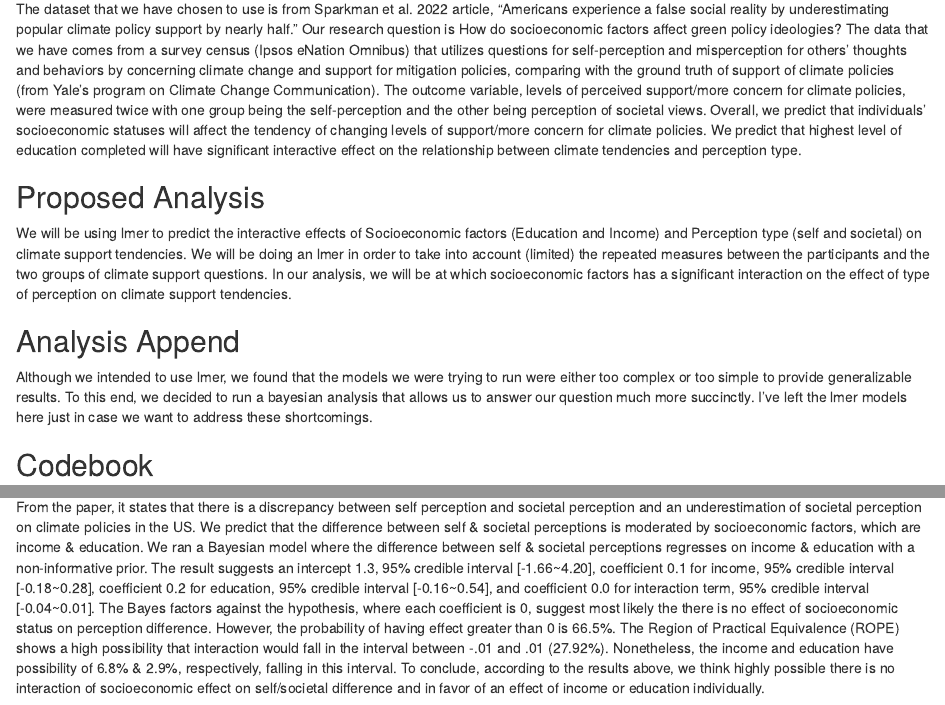
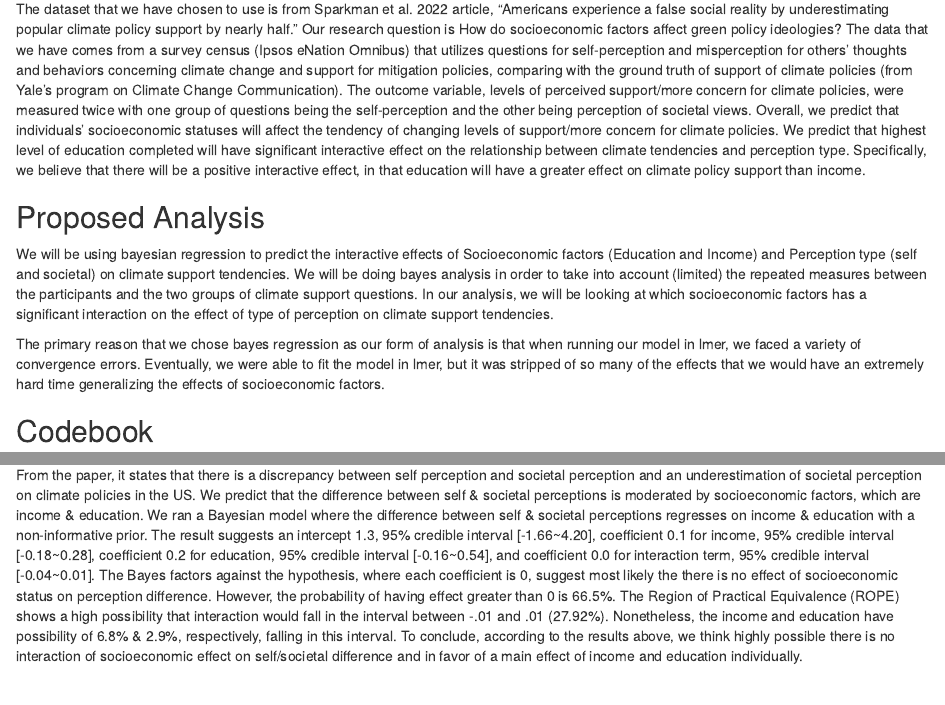
Before and after one commit to zdspangler/psych710_final_project, an R Markdown document (psych710_final.Rmd): the page in a window 1100 px wide, from 160 px down, and a second part further down, joined at a grey line. Rendered offline with R 4.5, knitr and Pandoc, with nearby package versions; some code elsewhere in the file could not run offline.

Commit message:
Final notebook

```diff
--- a/psych710_final.Rmd
+++ b/psych710_final.Rmd
@@ -25,13 +25,12 @@ source("610710_functions.R")
 
 
 ## Background/Hypothesis
-The dataset that we have chosen to use is from Sparkman et al. 2022 article, "Americans experience a false social reality by underestimating popular climate policy support by nearly half." Our research question is How do socioeconomic factors affect green policy ideologies? The data that we have comes from a survey census (Ipsos eNation Omnibus) that utilizes questions for self-perception and misperception for others' thoughts and behaviors by concerning climate change and support for mitigation policies, comparing with the ground truth of support of climate policies (from Yale's program on Climate Change Communication). The outcome variable, levels of perceived support/more concern for climate policies, were measured twice with one group being the self-perception and the other being perception of societal views. Overall, we predict that individuals' socioeconomic statuses will affect the tendency of changing levels of support/more concern for climate policies. We predict that highest level of education completed will have significant interactive effect on the relationship between climate tendencies and perception type.
+The dataset that we have chosen to use is from Sparkman et al. 2022 article, "Americans experience a false social reality by underestimating popular climate policy support by nearly half." Our research question is How do socioeconomic factors affect green policy ideologies? The data that we have comes from a survey census (Ipsos eNation Omnibus) that utilizes questions for self-perception and misperception for others' thoughts and behaviors concerning climate change and support for mitigation policies, comparing with the ground truth of support of climate policies (from Yale's program on Climate Change Communication). The outcome variable, levels of perceived support/more concern for climate policies, were measured twice with one group of questions being the self-perception and the other being perception of societal views. Overall, we predict that individuals' socioeconomic statuses will affect the tendency of changing levels of support/more concern for climate policies. We predict that highest level of education completed will have significant interactive effect on the relationship between climate tendencies and perception type. Specifically, we believe that there will be a positive interactive effect, in that education will have a greater effect on climate policy support than income.
 
 ## Proposed Analysis
-We will be using lmer to predict the interactive effects of Socioeconomic factors (Education and Income) and Perception type (self and societal) on climate support tendencies. We will be doing an lmer in order to take into account (limited) the repeated measures between the participants and the two groups of climate support questions.  In our analysis, we will be at which socioeconomic factors has a significant interaction on the effect of type of perception on climate support tendencies.
+We will be using bayesian regression to predict the interactive effects of Socioeconomic factors (Education and Income) and Perception type (self and societal) on climate support tendencies. We will be doing bayes analysis in order to take into account (limited) the repeated measures between the participants and the two groups of climate support questions.  In our analysis, we will be looking at which socioeconomic factors has a significant interaction on the effect of type of perception on climate support tendencies.
 
-## Analysis Append
-Although we intended to use lmer, we found that the models we were trying to run were either too complex or too simple to provide generalizable results. To this end, we decided to run a bayesian analysis that allows us to answer our question much more succinctly. I've left the lmer models here just in case we want to address these shortcomings.
+The primary reason that we chose bayes regression as our form of analysis is that when running our model in lmer, we faced a variety of convergence errors. Eventually, we were able to fit the model in lmer, but it was stripped of so many of the effects that we would have an extremely hard time generalizing the effects of socioeconomic factors.
 
 ## Codebook
 ### Outcome Variables (1-100)
@@ -289,4 +288,4 @@ launch_shinystan(m)
 ## Result
   From the paper, it states that there is a discrepancy between self perception and societal perception and an underestimation of societal perception on climate policies in the US. We predict that the difference between self & societal perceptions is moderated by socioeconomic factors, which are income & education.
   We ran a Bayesian model where the difference between self & societal perceptions regresses on income & education with a non-informative prior. The result suggests an intercept 1.3, 95% credible interval [-1.66~4.20], coefficient 0.1 for income, 95% credible interval [-0.18~0.28], coefficient 0.2 for education, 95% credible interval [-0.16~0.54], and coefficient 0.0 for interaction term, 95% credible interval [-0.04~0.01]. The Bayes factors against the hypothesis, where each coefficient is 0, suggest most likely the there is no effect of socioeconomic status on perception difference. However, the probability of having effect greater than 0 is 66.5%. The Region of Practical Equivalence (ROPE) shows a high possibility that interaction would fall in the interval between -.01 and .01 (27.92%). Nonetheless, the income and education have possibility of 6.8% & 2.9%, respectively, falling in this interval.
-  To conclude, according to the results above, we think highly possible there is no interaction of socioeconomic effect on self/societal difference and in favor of an effect of income or education individually.
+  To conclude, according to the results above, we think highly possible there is no interaction of socioeconomic effect on self/societal difference and in favor of a main effect of income and education individually.
```
